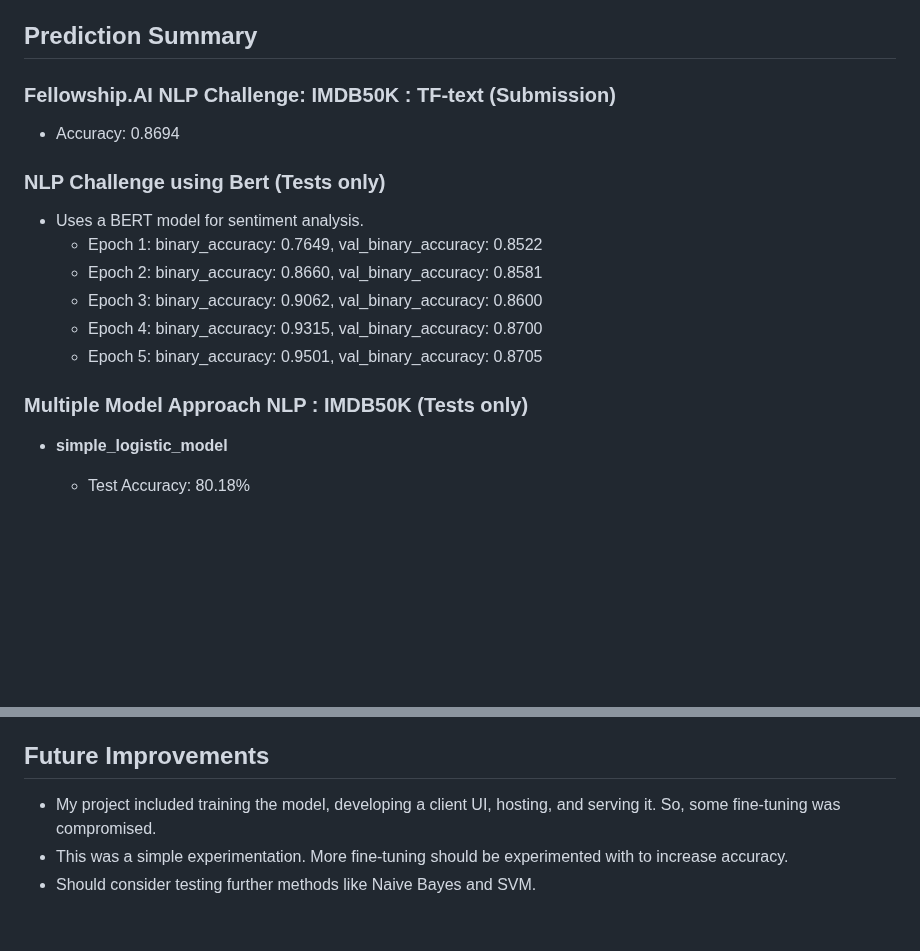
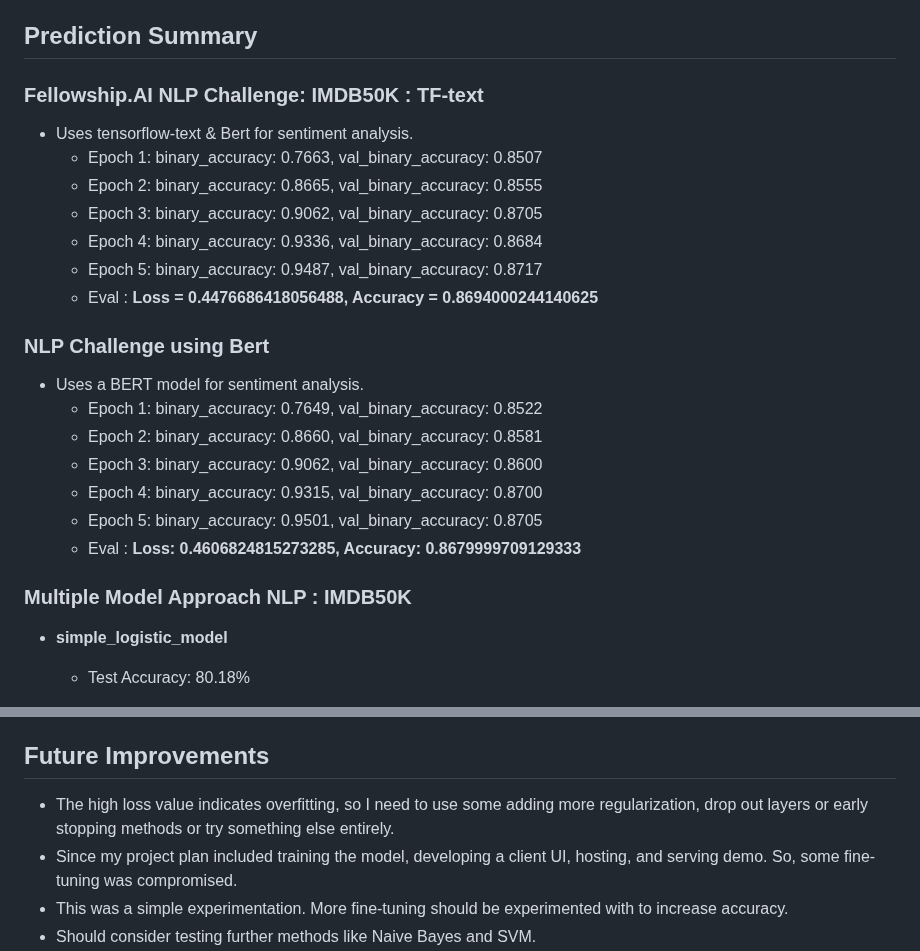
Before and after one commit to ARJUNRAGHUNANDANAN/Sentiment-Classification-NLP-challenge, a Markdown page: README.md, 2 parts joined by grey strips. GitHub-like rendering; blank space fills up the shorter version.

```diff
--- a/README.md
+++ b/README.md
@@ -18,19 +18,26 @@ This github repo is used to consolidate project notebooks file, additional files
 
 ## Prediction Summary
 
-### Fellowship.AI NLP Challenge: IMDB50K : TF-text (Submission)
+### Fellowship.AI NLP Challenge: IMDB50K : TF-text
+* Uses tensorflow-text & Bert for sentiment analysis.
+    * Epoch 1: binary_accuracy: 0.7663, val_binary_accuracy: 0.8507
+    * Epoch 2: binary_accuracy: 0.8665, val_binary_accuracy: 0.8555
+    * Epoch 3: binary_accuracy: 0.9062, val_binary_accuracy: 0.8705
+    * Epoch 4: binary_accuracy: 0.9336, val_binary_accuracy: 0.8684
+    * Epoch 5: binary_accuracy: 0.9487, val_binary_accuracy: 0.8717
+    * Eval :  **Loss = 0.4476686418056488, Accuracy = 0.8694000244140625**
 
-*   Accuracy: 0.8694
 
-### NLP Challenge using Bert (Tests only)
+### NLP Challenge using Bert
 * Uses a BERT model for sentiment analysis.
     * Epoch 1: binary_accuracy: 0.7649, val_binary_accuracy: 0.8522
     * Epoch 2: binary_accuracy: 0.8660, val_binary_accuracy: 0.8581
     * Epoch 3: binary_accuracy: 0.9062, val_binary_accuracy: 0.8600
     * Epoch 4: binary_accuracy: 0.9315, val_binary_accuracy: 0.8700
     * Epoch 5: binary_accuracy: 0.9501, val_binary_accuracy: 0.8705
+    * Eval : **Loss: 0.4606824815273285, Accuracy: 0.8679999709129333**
 
-### Multiple Model Approach NLP : IMDB50K (Tests only)
+### Multiple Model Approach NLP : IMDB50K
 
 *   **simple_logistic_model**
     *   Test Accuracy: 80.18%
@@ -81,7 +88,8 @@ I skipped Multiple Model Method and only using model from 'Fellowship.AI NLP Cha
 
 ## Future Improvements
 
-*   My project included training the model, developing a client UI, hosting, and serving it. So, some fine-tuning was compromised.
+*   The high loss value indicates overfitting, so I need to use some adding more regularization, drop out layers or early stopping methods or try something else entirely.
+*   Since my project plan included training the model, developing a client UI, hosting, and serving demo. So, some fine-tuning was compromised.
 *   This was a simple experimentation. More fine-tuning should be experimented with to increase accuracy.
 *   Should consider testing further methods like Naive Bayes and SVM.
 *   I also found it difficult to easily adjust code / libraries / training method to utilize CPU/GPU/TPU offerings of colab and kaggle correctly. So, i need to work on understanding the methods more.
```
